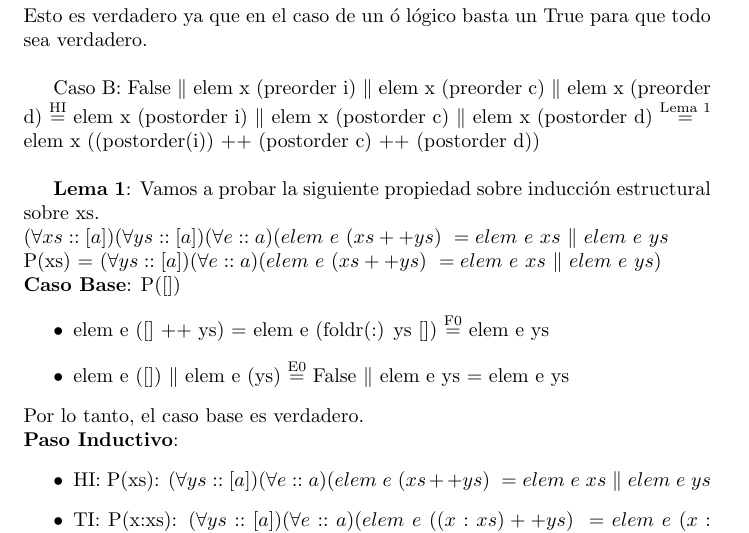
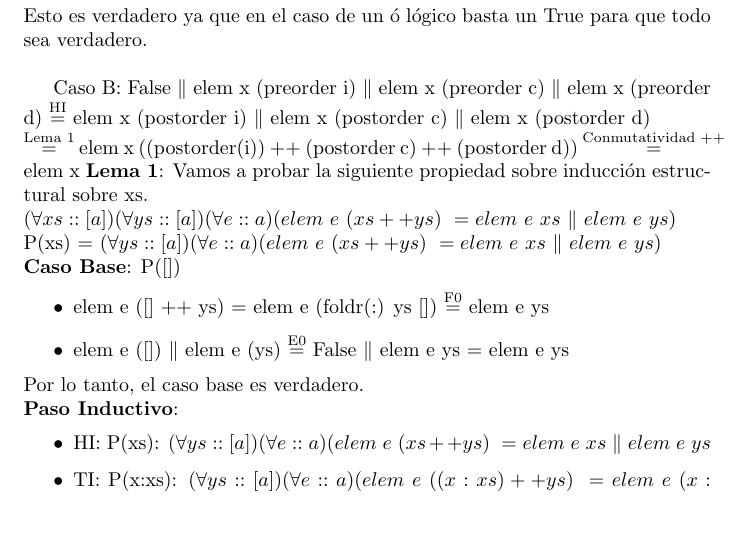
Before and after one commit to JuanHuisi/TP-PLP, a LaTeX document (9.tex): part of page 3 of 4, cut so that both start at the same text. Compiled offline with pdfLaTeX.

Commit message:
feat: fin casos tests ej 1

```diff
--- a/9.tex
+++ b/9.tex
@@ -97,10 +97,11 @@ Por extensionalidad de booleanos en la condición de (x==r) tenemos dos casos:
 Caso A: True $\|$ elem x (preorder i) $\|$ elem x (preorder c) $\|$ elem x (preorder d) = True \\
 Esto es verdadero ya que en el caso de un ó lógico basta un True para que todo sea verdadero.  \\
 
-Caso B: False $\|$ elem x (preorder i) $\|$ elem x (preorder c) $\|$ elem x (preorder d) $\streq{HI}$ elem x (postorder i) $\|$ elem x (postorder c)  $\|$ elem x (postorder d) $\streq{Lema 1}$ elem x ((postorder(i)) ++ (postorder c) ++ (postorder d))\\
-
+Caso B: False $\|$ elem x (preorder i) $\|$ elem x (preorder c) $\|$ elem x (preorder d) $\streq{HI}$ elem x (postorder i) $\|$ elem x (postorder c)  $\|$ elem x (postorder d) \\
+$\streq{Lema 1}$ elem x ((postorder(i)) ++ (postorder c) ++ (postorder d))
+$\streq{Conmutatividad ++}$ elem x
 \textbf{Lema 1}: Vamos a probar la siguiente propiedad sobre inducción estructural sobre xs. \\
-$(\forall xs :: [a])(\forall ys :: [a])(\forall e::a)(elem \ e \ (xs++ys) \ = elem \ e \ xs \ \| \ elem \ e \ ys$ \\
+$(\forall xs :: [a])(\forall ys :: [a])(\forall e::a)(elem \ e \ (xs++ys) \ = elem \ e \ xs \ \| \ elem \ e \ ys)$ \\
 P(xs) = $(\forall ys :: [a])(\forall e::a)(elem \ e \ (xs++ys) \ = elem \ e \ xs \ \| \ elem \ e \ ys)$ \\
 \textbf{Caso Base}: P([])
 \begin{itemize}
```
Also changed, not shown: 9.pdf, 4 other files.
